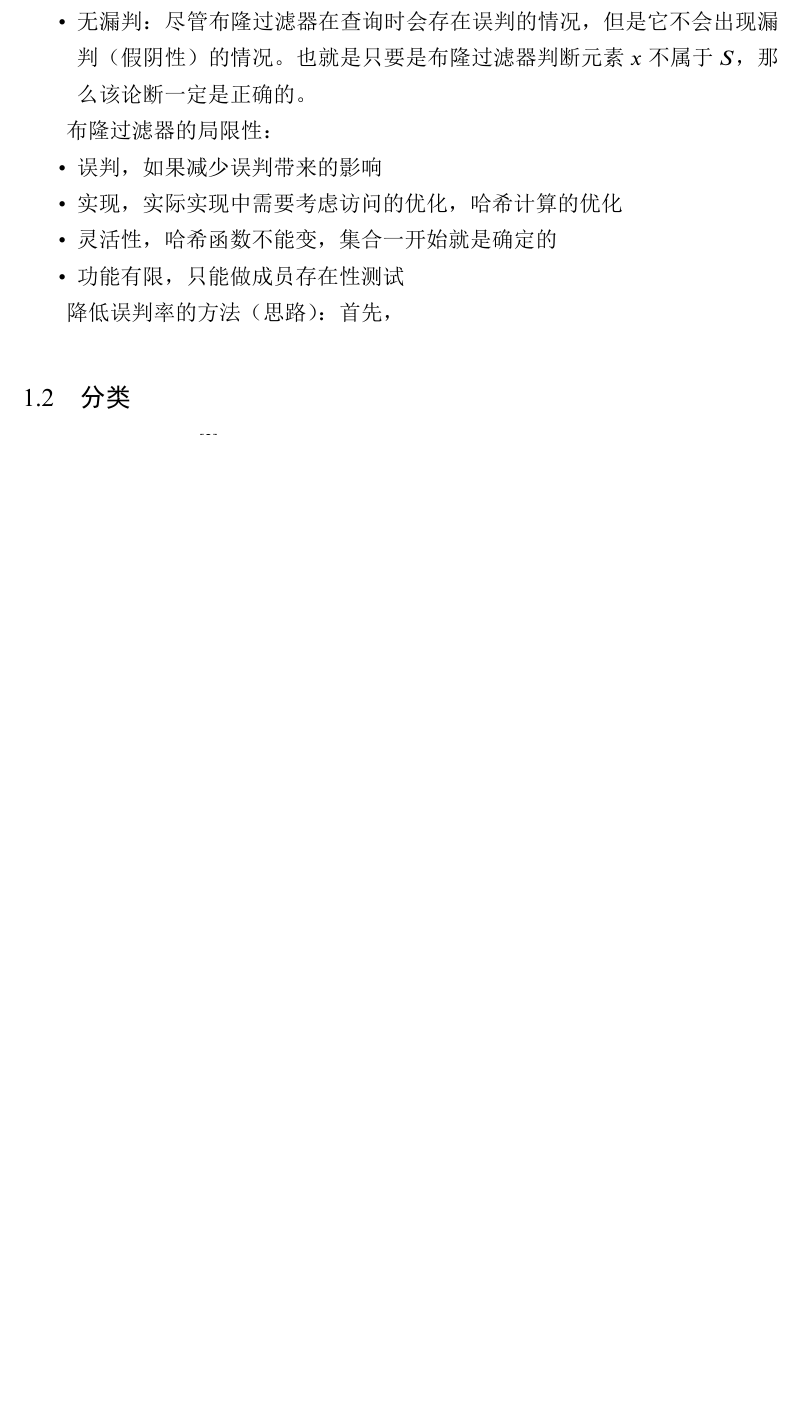
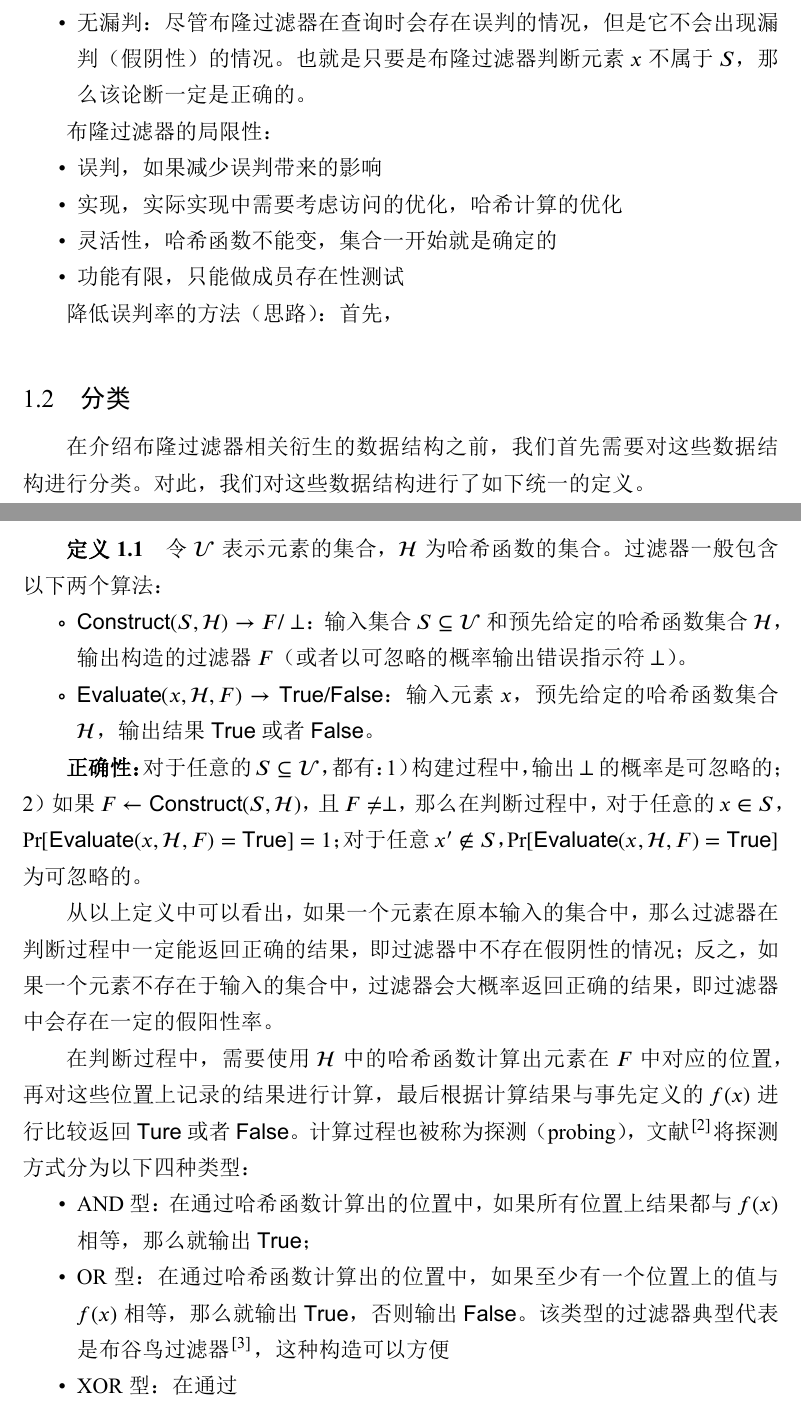
Before and after one commit to liu246542/ReadingReport, a LaTeX thesis (main.tex, which reads body/intro.tex): part of page 8 of 9 before the commit and two parts of pages 8 and 9 of 10 after it, the two joined at a grey line, cut so that both start at the same text, the shorter picture padded with empty space. The pictures show the PDF file main.pdf that the author committed with the source.

Commit message:
:memo: update 20240825

```diff
--- a/body/intro.tex
+++ b/body/intro.tex
@@ -30,7 +30,7 @@
 在判断某个元素是否属于集合 $S$ 时，只需要计算该元素对应的 $k$ 个位置，然后检查这 $k$ 个位置上的比特是否都为 $1$。
 只要有一个位置上出现了 $0$，那么判断结果就是不属于；否则，布隆过滤器认为该元素属于集合 $S$。
 
-从布隆过滤器的构造和判断算法中可以看出，如果一个元素属于集合 $S$，那么判断结果一定是正确的；但是如果一个元素不属于集合 $S$ （False的情况），布隆过滤器也有可能会认为该元素属于 $S$（输出结果为Positive），此时判断错误的概率也称为误判率（False Positive Rate）。
+从布隆过滤器的构造和判断算法中可以看出，如果一个元素属于集合 $S$，那么判断结果一定是正确的；但是如果一个元素不属于集合 $S$ （False的情况），布隆过滤器也有可能会认为该元素属于 $S$（输出结果为Positive），此时判断错误的概率也称为假阳性率（False Positive Rate）。
 尽管布隆过滤器存在误判的问题，但在实际应用场景中，只要将误判率控制在较小的值，一般认为以一定的误判换取低空间开销和高效判断是值得的。
 
 布隆过滤器的误判率 $f_r$ 由布隆过滤器的长度 $m$，使用的哈希函数个数 $k$ 和集合中的元素个数 $n$ 所决定。
@@ -70,4 +70,33 @@
 
 \section{分类}
 
+在介绍布隆过滤器相关衍生的数据结构之前，我们首先需要对这些数据结构进行分类。
+对此，我们对这些数据结构进行了如下统一的定义。
+
+\begin{definition}
+    令 $\mathcal{U}$ 表示元素的集合，$\mathcal{H}$ 为哈希函数的集合。过滤器一般包含以下两个算法：
+    % 的插入和查询算法如下所示。
+    \begin{itemize}
+    \item[$\circ$] $\mathsf{Construct}(S, \mathcal{H}) \to F/\perp$：输入集合 $S \subseteq \mathcal{U}$ 和预先给定的哈希函数集合 $\mathcal{H}$，输出构造的过滤器 $F$（或者以可忽略的概率输出错误指示符 $\perp$）。
+    \item[$\circ$] $\mathsf{Evaluate}(x, \mathcal{H}, F) \to \mathsf{True} / \mathsf{False} $：输入元素 $x$，预先给定的哈希函数集合 $\mathcal{H}$，输出结果 $\mathsf{True}$ 或者 $\mathsf{False}$。
+    \end{itemize}
+    % 对于一个数据结构
+\end{definition}
+
+\textbf{正确性：} 对于任意的 $S \subseteq \mathcal{U}$，都有：1）构建过程中，输出 $\perp$ 的概率是可忽略的；2）如果 $F \gets \mathsf{Construct}(S, \mathcal{H})$，且 $F \neq \perp$，那么在判断过程中，对于任意的 $x \in S$，$\Pr[\mathsf{Evaluate}(x, \mathcal{H}, F) = \mathsf{True}] = 1$；对于任意 $x' \notin S$，$\Pr[\mathsf{Evaluate}(x, \mathcal{H}, F) = \mathsf{True}]$ 为可忽略的。
+
+从以上定义中可以看出，如果一个元素在原本输入的集合中，那么过滤器在判断过程中一定能返回正确的结果，即过滤器中不存在假阴性的情况；反之，如果一个元素不存在于输入的集合中，过滤器会大概率返回正确的结果，即过滤器中会存在一定的假阳性率。
+
+在判断过程中，需要使用 $\mathcal{H}$ 中的哈希函数计算出元素在 $F$ 中对应的位置，再对这些位置上记录的结果进行计算，最后根据计算结果与事先定义的 $f(x)$ 进行比较返回 $\mathsf{Ture}$ 或者 $\mathsf{False}$。
+计算过程也被称为探测（probing），文献~\cite{dillinger2021ribbon}将探测方式分为以下四种类型：
+
+\begin{itemize}
+    \item AND型：在通过哈希函数计算出的位置中，如果所有位置上结果都与 $f(x)$ 相等，那么就输出 $\mathsf{True}$；
+    \item OR型：在通过哈希函数计算出的位置中，如果至少有一个位置上的值与 $f(x)$ 相等，那么就输出 $\mathsf{True}$，否则输出 $\mathsf{False}$。
+    该类型的过滤器典型代表是布谷鸟过滤器~\cite{fan2014cuckoo}，这种构造可以方便
+    \item XOR 型：在通过
+\end{itemize}
+
+% 从以上定义中可以看出，
+
 这里引用文献~\cite{2024YinSiJiHeYunSuanZhongDeGuanJianShuJuJieGouYanJiu}
```
Also changed, not shown: bib/ref.bib (+22 -0 lines), main.pdf.
